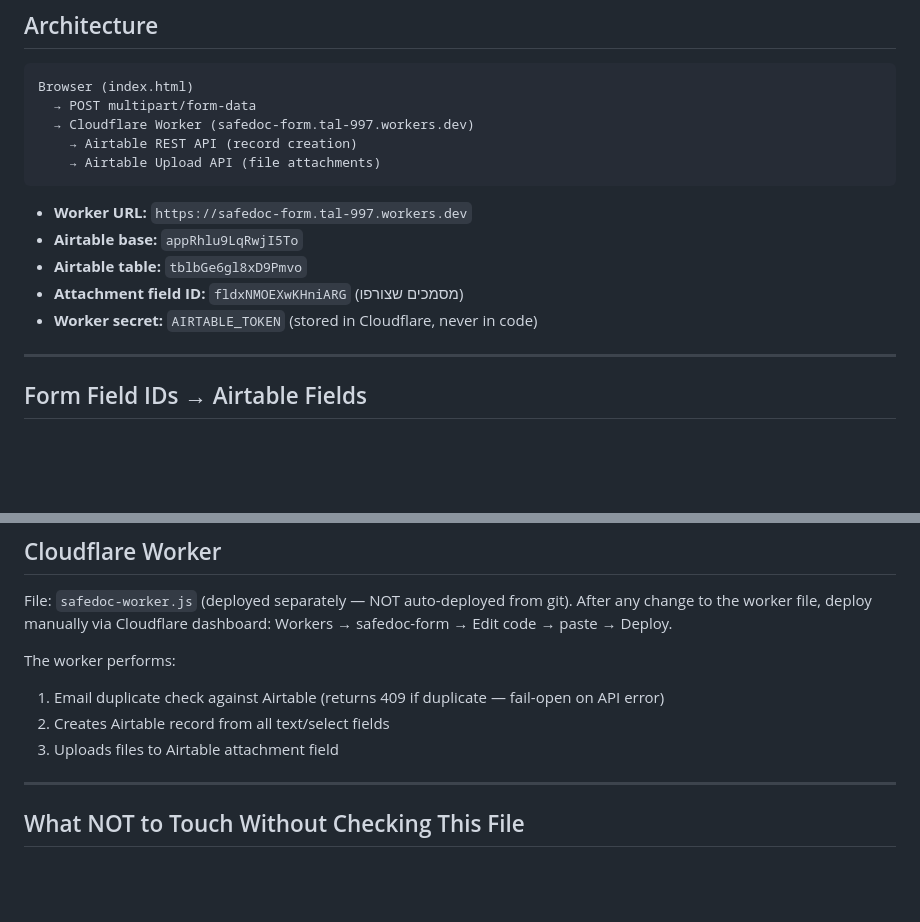
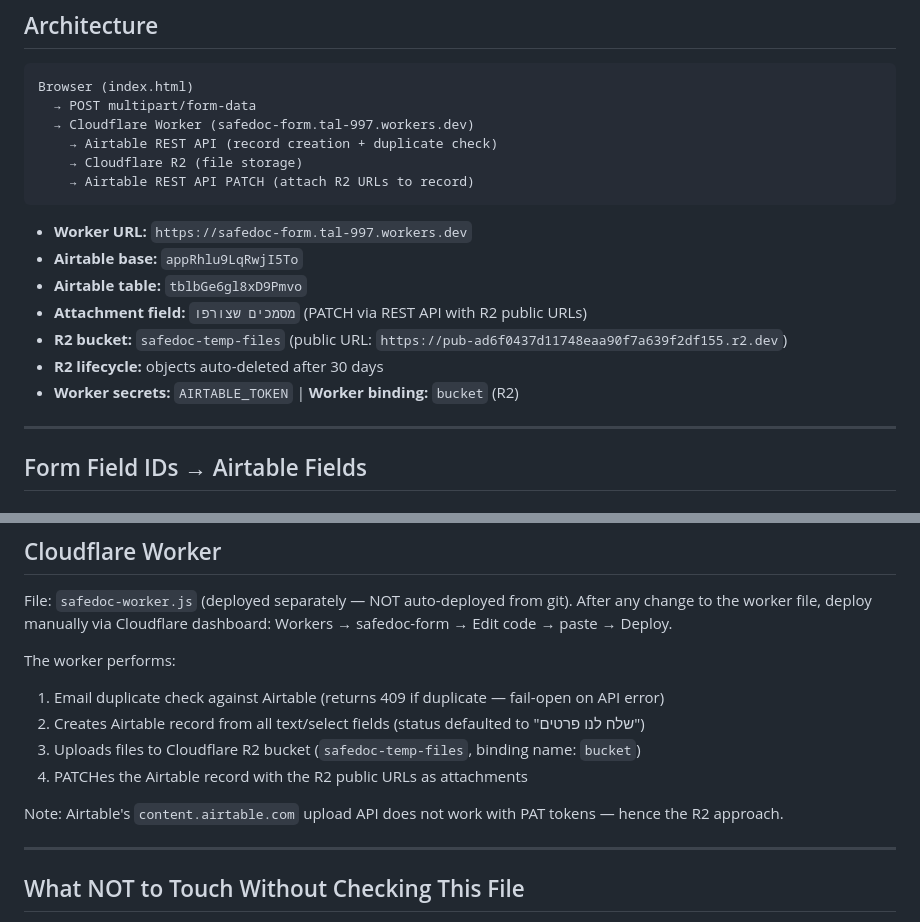
Before and after one commit to talerez18/safedoc, a Markdown page: CLAUDE.md, 2 parts joined by grey strips. GitHub-like rendering; blank space fills up the shorter version.

Commit message:
Update CLAUDE.md: R2 file upload architecture, Worker binding, lifecycle

````diff
--- a/CLAUDE.md
+++ b/CLAUDE.md
@@ -16,15 +16,18 @@ A 4-step registration form was added in May 2026 to replace a non-functional pla
 Browser (index.html)
   → POST multipart/form-data
   → Cloudflare Worker (safedoc-form.tal-997.workers.dev)
-    → Airtable REST API (record creation)
-    → Airtable Upload API (file attachments)
+    → Airtable REST API (record creation + duplicate check)
+    → Cloudflare R2 (file storage)
+    → Airtable REST API PATCH (attach R2 URLs to record)
 ```
 
 - **Worker URL:** `https://safedoc-form.tal-997.workers.dev`
 - **Airtable base:** `appRhlu9LqRwjI5To`
 - **Airtable table:** `tblbGe6gl8xD9Pmvo`
-- **Attachment field ID:** `fldxNMOEXwKHniARG` (מסמכים שצורפו)
-- **Worker secret:** `AIRTABLE_TOKEN` (stored in Cloudflare, never in code)
+- **Attachment field:** `מסמכים שצורפו` (PATCH via REST API with R2 public URLs)
+- **R2 bucket:** `safedoc-temp-files` (public URL: `https://pub-ad6f0437d11748eaa90f7a639f2df155.r2.dev`)
+- **R2 lifecycle:** objects auto-deleted after 30 days
+- **Worker secrets:** `AIRTABLE_TOKEN` | **Worker binding:** `bucket` (R2)
 
 ---
 
@@ -145,8 +148,11 @@ Workers → safedoc-form → Edit code → paste → Deploy.
 
 The worker performs:
 1. Email duplicate check against Airtable (returns 409 if duplicate — fail-open on API error)
-2. Creates Airtable record from all text/select fields
-3. Uploads files to Airtable attachment field
+2. Creates Airtable record from all text/select fields (status defaulted to "שלח לנו פרטים")
+3. Uploads files to Cloudflare R2 bucket (`safedoc-temp-files`, binding name: `bucket`)
+4. PATCHes the Airtable record with the R2 public URLs as attachments
+
+Note: Airtable's `content.airtable.com` upload API does not work with PAT tokens — hence the R2 approach.
 
 ---
 
````
